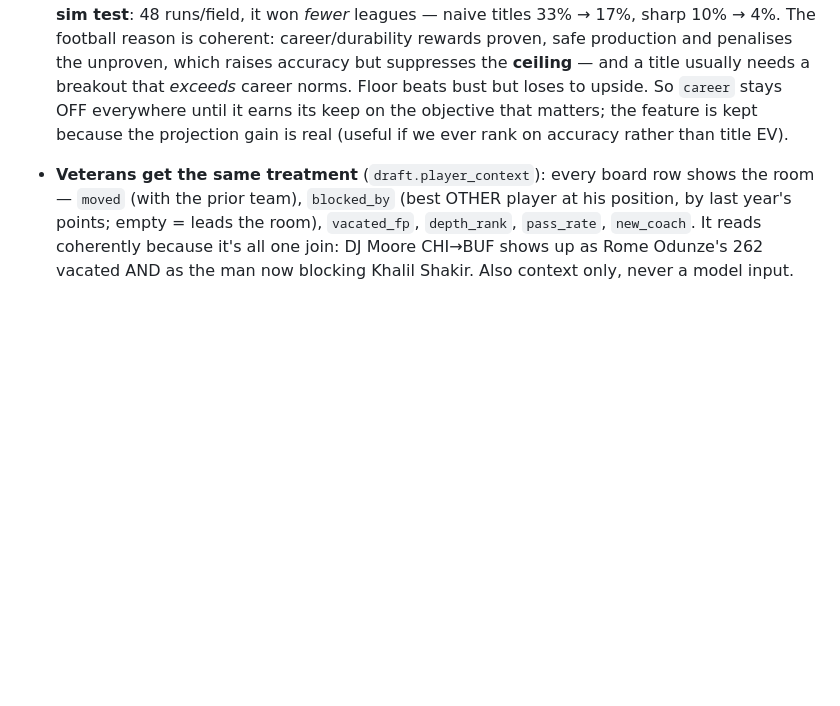
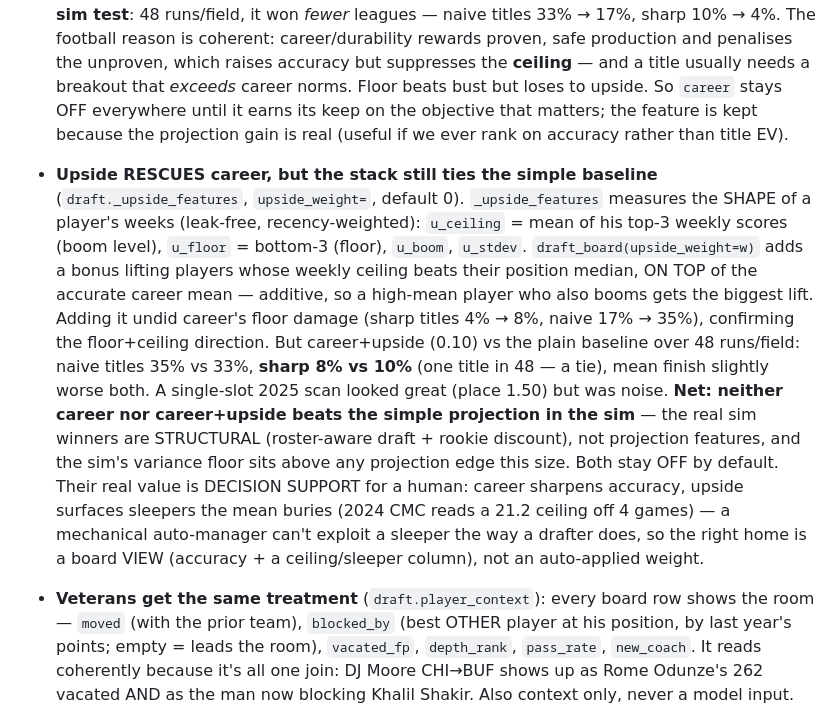
Before and after one commit to MonsoudZ/fantasy-data, a Markdown page: CLAUDE.md, the part around the change. GitHub-like rendering; blank space fills up the shorter version.

Commit message:
Upside sweep verdict: rescues career, ties baseline -- keep OFF, use as a view
Full 48-run x 2-field sweep at upside_weight 0.10 (career on):

  config                    naive titles / mean    sharp titles / mean
  baseline (no career/up)   33% (16/48) / 4.21     10% (5/48) / 6.44
  career only               17% (8/48)  / 4.44      4% (2/48) / 6.62
  career + upside 0.10       35% (17/48) / 4.85      8% (4/48) / 6.75

The upside bonus undid career's floor damage (sharp 4% -> 8%, naive 17% -> 35%),
so the floor-plus-ceiling direction is right. But career+upside does NOT beat the
plain baseline: sharp 8% vs 10% is one title in 48 (a tie), mean finish slightly
worse both fields. The single-slot 2025 scan that showed place 1.50 was noise the
full sweep washed out.

Honest net: projection-feature richness (career, upside) does not win more leagues
in the sim. The sim winners are STRUCTURAL (roster-aware draft, rookie discount).
Both stay OFF by default; their real value is DECISION SUPPORT for a human --
career sharpens accuracy, upside surfaces the sleepers a mean buries (2024 CMC:
21.2 ceiling off 4 games). Right home is a board VIEW, not an auto weight.

Co-Authored-By: Claude Opus 4.8 <noreply@anthropic.com>

```diff
--- a/CLAUDE.md
+++ b/CLAUDE.md
@@ -221,6 +221,26 @@ python -m ffdata.web                                # http://127.0.0.1:8000
   bust but loses to upside. So `career` stays OFF everywhere until it earns its
   keep on the objective that matters; the feature is kept because the projection
   gain is real (useful if we ever rank on accuracy rather than title EV).
+- **Upside RESCUES career, but the stack still ties the simple baseline**
+  (`draft._upside_features`, `upside_weight=`, default 0). `_upside_features`
+  measures the SHAPE of a player's weeks (leak-free, recency-weighted): `u_ceiling`
+  = mean of his top-3 weekly scores (boom level), `u_floor` = bottom-3 (floor),
+  `u_boom`, `u_stdev`. `draft_board(upside_weight=w)` adds a bonus lifting players
+  whose weekly ceiling beats their position median, ON TOP of the accurate career
+  mean — additive, so a high-mean player who also booms gets the biggest lift.
+  Adding it undid career's floor damage (sharp titles 4% → 8%, naive 17% → 35%),
+  confirming the floor+ceiling direction. But career+upside (0.10) vs the plain
+  baseline over 48 runs/field: naive titles 35% vs 33%, **sharp 8% vs 10%** (one
+  title in 48 — a tie), mean finish slightly worse both. A single-slot 2025 scan
+  looked great (place 1.50) but was noise. **Net: neither career nor career+upside
+  beats the simple projection in the sim** — the real sim winners are STRUCTURAL
+  (roster-aware draft + rookie discount), not projection features, and the sim's
+  variance floor sits above any projection edge this size. Both stay OFF by
+  default. Their real value is DECISION SUPPORT for a human: career sharpens
+  accuracy, upside surfaces sleepers the mean buries (2024 CMC reads a 21.2
+  ceiling off 4 games) — a mechanical auto-manager can't exploit a sleeper the way
+  a drafter does, so the right home is a board VIEW (accuracy + a ceiling/sleeper
+  column), not an auto-applied weight.
 - **Veterans get the same treatment** (`draft.player_context`): every board row
   shows the room — `moved` (with the prior team), `blocked_by` (best OTHER
   player at his position, by last year's points; empty = leads the room),
```
